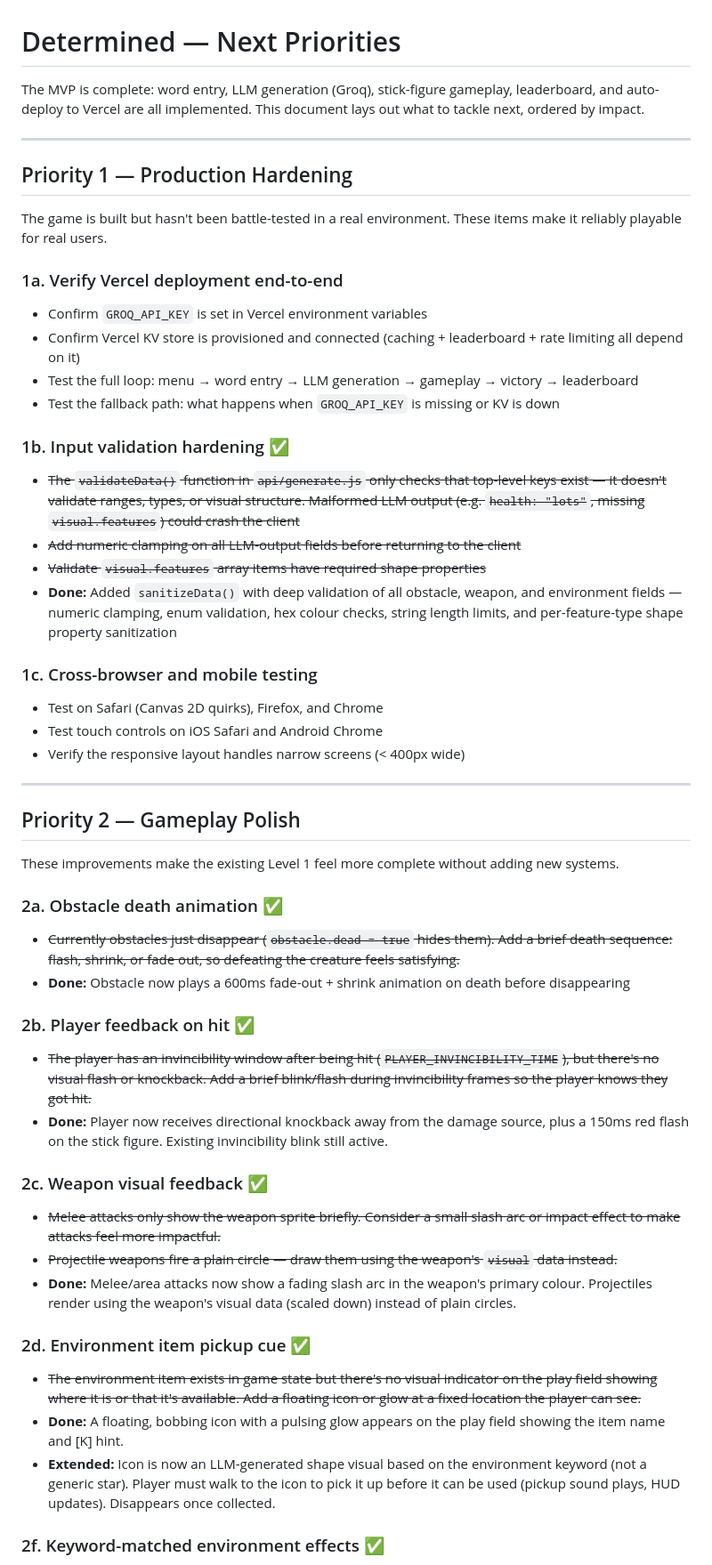
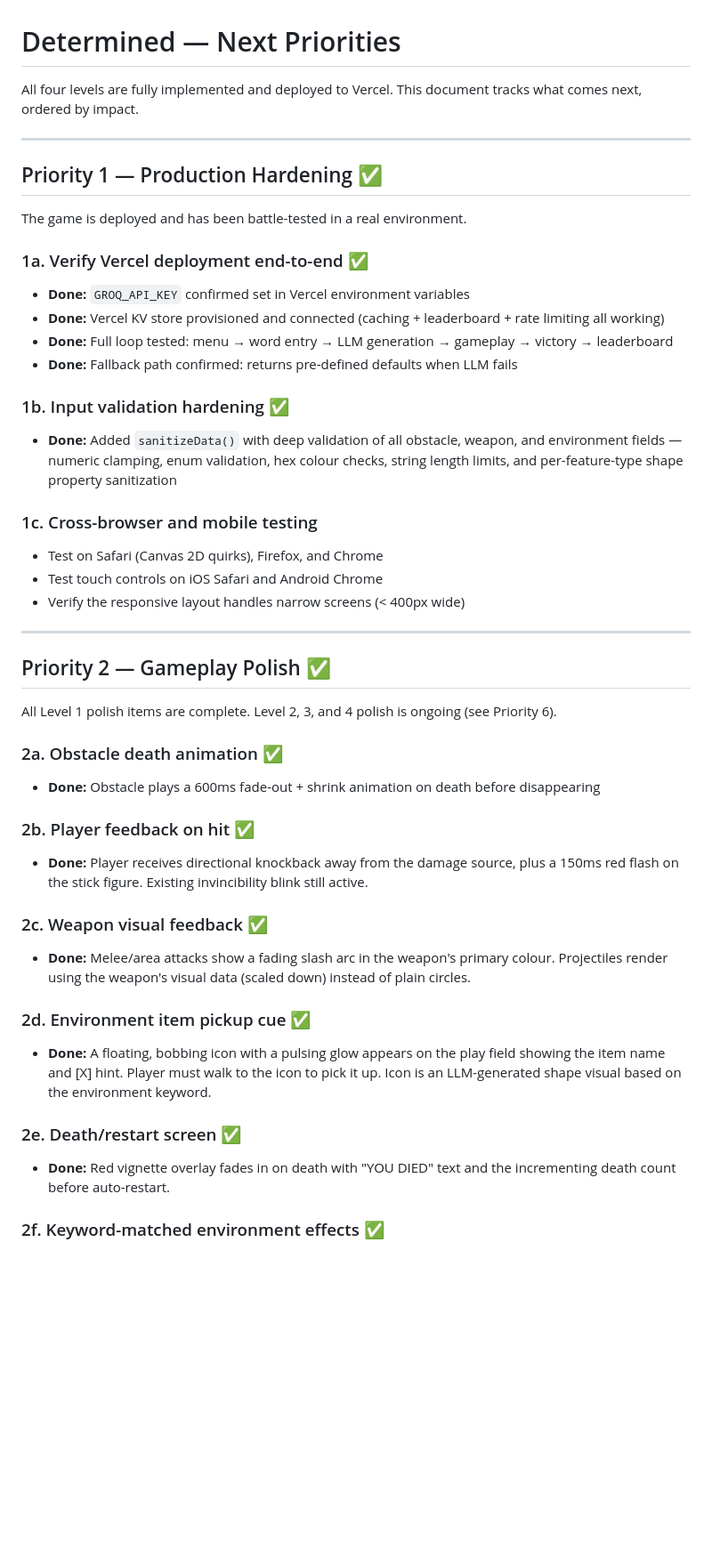
Before and after one commit to Randroids-Dojo/Determined, a Markdown page: PRIORITIES.md, the part around one of its changes. Shown at 89% size. Drawn GitHub-style; blank space fills up the shorter version.

```diff
--- a/PRIORITIES.md
+++ b/PRIORITIES.md
@@ -1,23 +1,20 @@
 # Determined — Next Priorities
 
-The MVP is complete: word entry, LLM generation (Groq), stick-figure gameplay, leaderboard, and auto-deploy to Vercel are all implemented. This document lays out what to tackle next, ordered by impact.
+All four levels are fully implemented and deployed to Vercel. This document tracks what comes next, ordered by impact.
 
 ---
 
-## Priority 1 — Production Hardening
+## Priority 1 — Production Hardening ✅
 
-The game is built but hasn't been battle-tested in a real environment. These items make it reliably playable for real users.
+The game is deployed and has been battle-tested in a real environment.
 
-### 1a. Verify Vercel deployment end-to-end
-- Confirm `GROQ_API_KEY` is set in Vercel environment variables
-- Confirm Vercel KV store is provisioned and connected (caching + leaderboard + rate limiting all depend on it)
-- Test the full loop: menu → word entry → LLM generation → gameplay → victory → leaderboard
-- Test the fallback path: what happens when `GROQ_API_KEY` is missing or KV is down
+### 1a. Verify Vercel deployment end-to-end ✅
+- **Done:** `GROQ_API_KEY` confirmed set in Vercel environment variables
+- **Done:** Vercel KV store provisioned and connected (caching + leaderboard + rate limiting all working)
+- **Done:** Full loop tested: menu → word entry → LLM generation → gameplay → victory → leaderboard
+- **Done:** Fallback path confirmed: returns pre-defined defaults when LLM fails
 
 ### 1b. Input validation hardening ✅
-- ~~The `validateData()` function in `api/generate.js` only checks that top-level keys exist — it doesn't validate ranges, types, or visual structure. Malformed LLM output (e.g. `health: "lots"`, missing `visual.features`) could crash the client~~
-- ~~Add numeric clamping on all LLM-output fields before returning to the client~~
-- ~~Validate `visual.features` array items have required shape properties~~
 - **Done:** Added `sanitizeData()` with deep validation of all obstacle, weapon, and environment fields — numeric clamping, enum validation, hex colour checks, string length limits, and per-feature-type shape property sanitization
 
 ### 1c. Cross-browser and mobile testing
@@ -27,26 +24,23 @@ The game is built but hasn't been battle-tested in a real environment. These ite
 
 ---
 
-## Priority 2 — Gameplay Polish
+## Priority 2 — Gameplay Polish ✅
 
-These improvements make the existing Level 1 feel more complete without adding new systems.
+All Level 1 polish items are complete. Level 2, 3, and 4 polish is ongoing (see Priority 6).
 
 ### 2a. Obstacle death animation ✅
-- ~~Currently obstacles just disappear (`obstacle.dead = true` hides them). Add a brief death sequence: flash, shrink, or fade out, so defeating the creature feels satisfying.~~
-- **Done:** Obstacle now plays a 600ms fade-out + shrink animation on death before disappearing
+- **Done:** Obstacle plays a 600ms fade-out + shrink animation on death before disappearing
 
 ### 2b. Player feedback on hit ✅
-- ~~The player has an invincibility window after being hit (`PLAYER_INVINCIBILITY_TIME`), but there's no visual flash or knockback. Add a brief blink/flash during invincibility frames so the player knows they got hit.~~
-- **Done:** Player now receives directional knockback away from the damage source, plus a 150ms red flash on the stick figure. Existing invincibility blink still active.
+- **Done:** Player receives directional knockback away from the damage source, plus a 150ms red flash on the stick figure. Existing invincibility blink still active.
 
 ### 2c. Weapon visual feedback ✅
-- ~~Melee attacks only show the weapon sprite briefly. Consider a small slash arc or impact effect to make attacks feel more impactful.~~
-- ~~Projectile weapons fire a plain circle — draw them using the weapon's `visual` data instead.~~
-- **Done:** Melee/area attacks now show a fading slash arc in the weapon's primary colour. Projectiles render using the weapon's visual data (scaled down) instead of plain circles.
+- **Done:** Melee/area attacks show a fading slash arc in the weapon's primary colour. Projectiles render using the weapon's visual data (scaled down) instead of plain circles.
 
 ### 2d. Environment item pickup cue ✅
-- ~~The environment item exists in game state but there's no visual indicator on the play field showing where it is or that it's available. Add a floating icon or glow at a fixed location the player can see.~~
-- **Done:** A floating, bobbing icon with a pulsing glow appears on the play field showing the item name and [K] hint.
-- **Extended:** Icon is now an LLM-generated shape visual based on the environment keyword (not a generic star). Player must walk to the icon to pick it up before it can be used (pickup sound plays, HUD updates). Disappears once collected.
+- **Done:** A floating, bobbing icon with a pulsing glow appears on the play field showing the item name and [X] hint. Player must walk to the icon to pick it up. Icon is an LLM-generated shape visual based on the environment keyword.
+
+### 2e. Death/restart screen ✅
+- **Done:** Red vignette overlay fades in on death with "YOU DIED" text and the incrementing death count before auto-restart.
 
 ### 2f. Keyword-matched environment effects ✅
```
Also changed, not shown: other parts of PRIORITIES.md (+29 -24 lines), GDD.md (+183 -94 lines).
